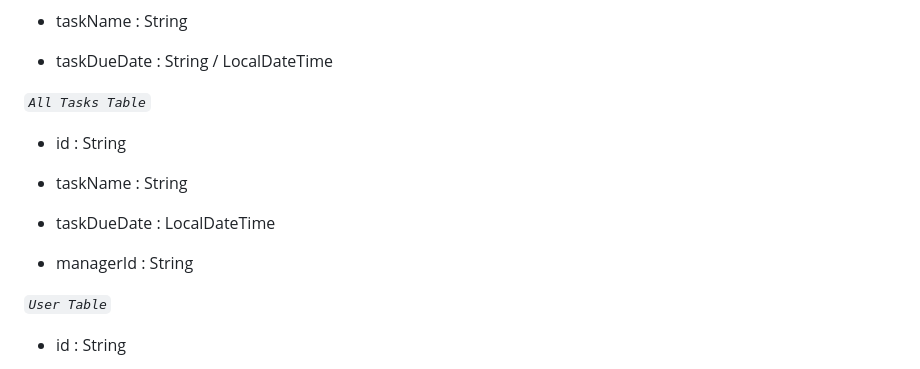
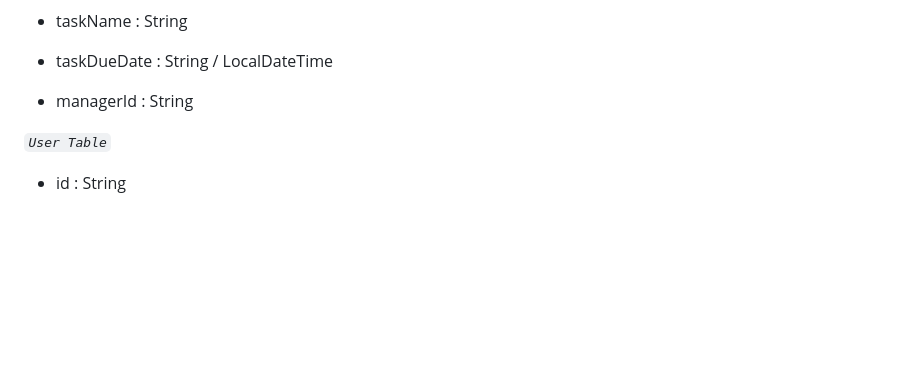
Before and after one commit to jakeyjake88/RemindMe, a Markdown page: DesignDocument.md, the part around the change. Rendered like a GitHub page; blank space fills up the shorter version.

```diff
--- a/DesignDocument.md
+++ b/DesignDocument.md
@@ -176,15 +176,7 @@ Additional AWS: Cognito, Amazon SNS
 
 - taskDueDate : String / LocalDateTime
 
-*`All Tasks Table`*
-
-  - id : String
-
-  - taskName : String
-
-  - taskDueDate : LocalDateTime
-
-  - managerId : String
+- managerId : String
 
 
 *`User Table`*
```
